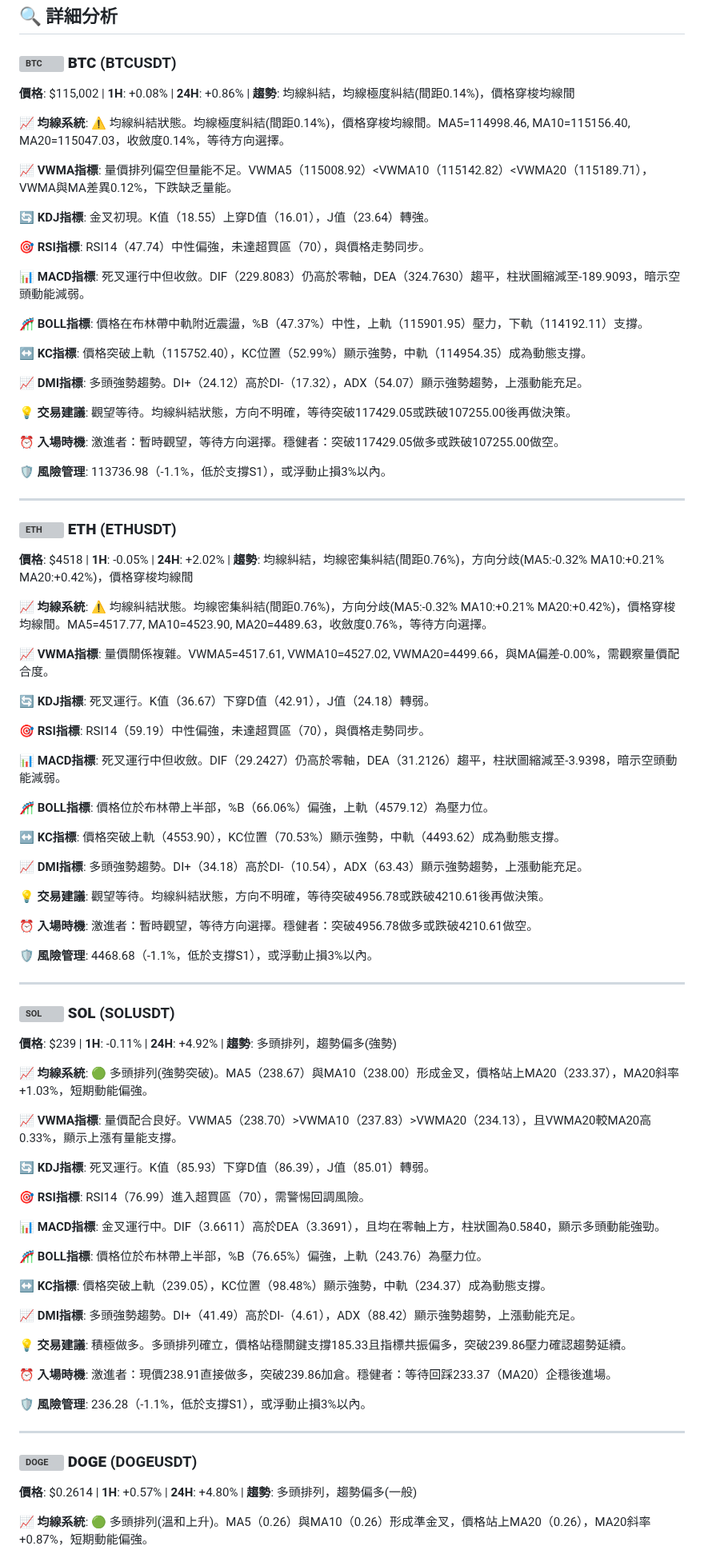
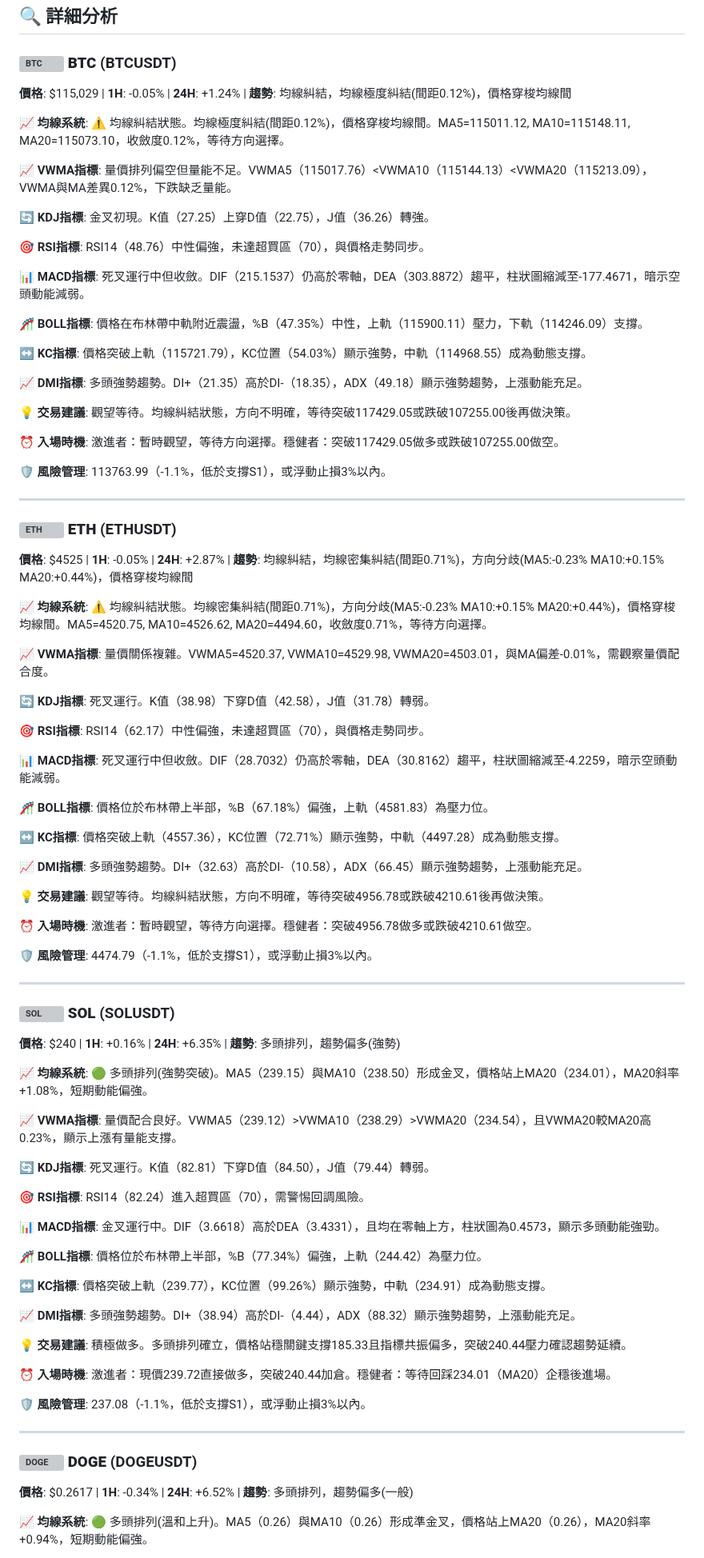
Before and after one commit to JacobHsu/py-binance-api, a Markdown page: README.md, the part around one of its changes. Shown at 80% size. Rendered like a GitHub page; grey boxes are pictures that could not be loaded.

```diff
--- a/README.md
+++ b/README.md
@@ -23,91 +23,91 @@
 
 ### <img src="https://s3-symbol-logo.tradingview.com/crypto/XTVCBTC--big.svg" width="16" height="16" alt="BTC"> **BTC** (BTCUSDT)
 
-**價格**: $115,002 | **1H**: +0.08% | **24H**: +0.86% | **趨勢**: 均線糾結，均線極度糾結(間距0.14%)，價格穿梭均線間
+**價格**: $115,029 | **1H**: -0.05% | **24H**: +1.24% | **趨勢**: 均線糾結，均線極度糾結(間距0.12%)，價格穿梭均線間
 
-**📈 均線系統**: ⚠️ 均線糾結狀態。均線極度糾結(間距0.14%)，價格穿梭均線間。MA5=114998.46, MA10=115156.40, MA20=115047.03，收斂度0.14%，等待方向選擇。
+**📈 均線系統**: ⚠️ 均線糾結狀態。均線極度糾結(間距0.12%)，價格穿梭均線間。MA5=115011.12, MA10=115148.11, MA20=115073.10，收斂度0.12%，等待方向選擇。
 
-**📈 VWMA指標**: 量價排列偏空但量能不足。VWMA5（115008.92）<VWMA10（115142.82）<VWMA20（115189.71），VWMA與MA差異0.12%，下跌缺乏量能。
+**📈 VWMA指標**: 量價排列偏空但量能不足。VWMA5（115017.76）<VWMA10（115144.13）<VWMA20（115213.09），VWMA與MA差異0.12%，下跌缺乏量能。
 
-**🔄 KDJ指標**: 金叉初現。K值（18.55）上穿D值（16.01），J值（23.64）轉強。
+**🔄 KDJ指標**: 金叉初現。K值（27.25）上穿D值（22.75），J值（36.26）轉強。
 
-**🎯 RSI指標**: RSI14（47.74）中性偏強，未達超買區（70），與價格走勢同步。
+**🎯 RSI指標**: RSI14（48.76）中性偏強，未達超買區（70），與價格走勢同步。
 
-**📊 MACD指標**: 死叉運行中但收斂。DIF（229.8083）仍高於零軸，DEA（324.7630）趨平，柱狀圖縮減至-189.9093，暗示空頭動能減弱。
+**📊 MACD指標**: 死叉運行中但收斂。DIF（215.1537）仍高於零軸，DEA（303.8872）趨平，柱狀圖縮減至-177.4671，暗示空頭動能減弱。
 
-**🎢 BOLL指標**: 價格在布林帶中軌附近震盪，%B（47.37%）中性，上軌（115901.95）壓力，下軌（114192.11）支撐。
+**🎢 BOLL指標**: 價格在布林帶中軌附近震盪，%B（47.35%）中性，上軌（115900.11）壓力，下軌（114246.09）支撐。
 
-**↔️ KC指標**: 價格突破上軌（115752.40），KC位置（52.99%）顯示強勢，中軌（114954.35）成為動態支撐。
+**↔️ KC指標**: 價格突破上軌（115721.79），KC位置（54.03%）顯示強勢，中軌（114968.55）成為動態支撐。
 
-**📈 DMI指標**: 多頭強勢趨勢。DI+（24.12）高於DI-（17.32），ADX（54.07）顯示強勢趨勢，上漲動能充足。
+**📈 DMI指標**: 多頭強勢趨勢。DI+（21.35）高於DI-（18.35），ADX（49.18）顯示強勢趨勢，上漲動能充足。
 
 **💡 交易建議**: 觀望等待。均線糾結狀態，方向不明確，等待突破117429.05或跌破107255.00後再做決策。
 
 **⏰ 入場時機**: 激進者：暫時觀望，等待方向選擇。穩健者：突破117429.05做多或跌破107255.00做空。
 
-**🛡️ 風險管理**: 113736.98（-1.1%，低於支撐S1），或浮動止損3%以內。
+**🛡️ 風險管理**: 113763.99（-1.1%，低於支撐S1），或浮動止損3%以內。
 
 ---
 
 ### <img src="https://s3-symbol-logo.tradingview.com/crypto/XTVCETH--big.svg" width="16" height="16" alt="ETH"> **ETH** (ETHUSDT)
 
-**價格**: $4518 | **1H**: -0.05% | **24H**: +2.02% | **趨勢**: 均線糾結，均線密集糾結(間距0.76%)，方向分歧(MA5:-0.32% MA10:+0.21% MA20:+0.42%)，價格穿梭均線間
+**價格**: $4525 | **1H**: -0.05% | **24H**: +2.87% | **趨勢**: 均線糾結，均線密集糾結(間距0.71%)，方向分歧(MA5:-0.23% MA10:+0.15% MA20:+0.44%)，價格穿梭均線間
 
-**📈 均線系統**: ⚠️ 均線糾結狀態。均線密集糾結(間距0.76%)，方向分歧(MA5:-0.32% MA10:+0.21% MA20:+0.42%)，價格穿梭均線間。MA5=4517.77, MA10=4523.90, MA20=4489.63，收斂度0.76%，等待方向選擇。
+**📈 均線系統**: ⚠️ 均線糾結狀態。均線密集糾結(間距0.71%)，方向分歧(MA5:-0.23% MA10:+0.15% MA20:+0.44%)，價格穿梭均線間。MA5=4520.75, MA10=4526.62, MA20=4494.60，收斂度0.71%，等待方向選擇。
 
-**📈 VWMA指標**: 量價關係複雜。VWMA5=4517.61, VWMA10=4527.02, VWMA20=4499.66，與MA偏差-0.00%，需觀察量價配合度。
+**📈 VWMA指標**: 量價關係複雜。VWMA5=4520.37, VWMA10=4529.98, VWMA20=4503.01，與MA偏差-0.01%，需觀察量價配合度。
 
-**🔄 KDJ指標**: 死叉運行。K值（36.67）下穿D值（42.91），J值（24.18）轉弱。
+**🔄 KDJ指標**: 死叉運行。K值（38.98）下穿D值（42.58），J值（31.78）轉弱。
 
-**🎯 RSI指標**: RSI14（59.19）中性偏強，未達超買區（70），與價格走勢同步。
+**🎯 RSI指標**: RSI14（62.17）中性偏強，未達超買區（70），與價格走勢同步。
 
-**📊 MACD指標**: 死叉運行中但收斂。DIF（29.2427）仍高於零軸，DEA（31.2126）趨平，柱狀圖縮減至-3.9398，暗示空頭動能減弱。
+**📊 MACD指標**: 死叉運行中但收斂。DIF（28.7032）仍高於零軸，DEA（30.8162）趨平，柱狀圖縮減至-4.2259，暗示空頭動能減弱。
 
-**🎢 BOLL指標**: 價格位於布林帶上半部，%B（66.06%）偏強，上軌（4579.12）為壓力位。
+**🎢 BOLL指標**: 價格位於布林帶上半部，%B（67.18%）偏強，上軌（4581.83）為壓力位。
 
-**↔️ KC指標**: 價格突破上軌（4553.90），KC位置（70.53%）顯示強勢，中軌（4493.62）成為動態支撐。
+**↔️ KC指標**: 價格突破上軌（4557.36），KC位置（72.71%）顯示強勢，中軌（4497.28）成為動態支撐。
 
-**📈 DMI指標**: 多頭強勢趨勢。DI+（34.18）高於DI-（10.54），ADX（63.43）顯示強勢趨勢，上漲動能充足。
+**📈 DMI指標**: 多頭強勢趨勢。DI+（32.63）高於DI-（10.58），ADX（66.45）顯示強勢趨勢，上漲動能充足。
 
 **💡 交易建議**: 觀望等待。均線糾結狀態，方向不明確，等待突破4956.78或跌破4210.61後再做決策。
 
 **⏰ 入場時機**: 激進者：暫時觀望，等待方向選擇。穩健者：突破4956.78做多或跌破4210.61做空。
 
-**🛡️ 風險管理**: 4468.68（-1.1%，低於支撐S1），或浮動止損3%以內。
+**🛡️ 風險管理**: 4474.79（-1.1%，低於支撐S1），或浮動止損3%以內。
 
 ---
 
 ### <img src="https://s3-symbol-logo.tradingview.com/crypto/XTVCSOL--big.svg" width="16" height="16" alt="SOL"> **SOL** (SOLUSDT)
 
-**價格**: $239 | **1H**: -0.11% | **24H**: +4.92% | **趨勢**: 多頭排列，趨勢偏多(強勢)
+**價格**: $240 | **1H**: +0.16% | **24H**: +6.35% | **趨勢**: 多頭排列，趨勢偏多(強勢)
 
-**📈 均線系統**: 🟢 多頭排列(強勢突破)。MA5（238.67）與MA10（238.00）形成金叉，價格站上MA20（233.37），MA20斜率+1.03%，短期動能偏強。
+**📈 均線系統**: 🟢 多頭排列(強勢突破)。MA5（239.15）與MA10（238.50）形成金叉，價格站上MA20（234.01），MA20斜率+1.08%，短期動能偏強。
 
-**📈 VWMA指標**: 量價配合良好。VWMA5（238.70）>VWMA10（237.83）>VWMA20（234.13），且VWMA20較MA20高0.33%，顯示上漲有量能支撐。
+**📈 VWMA指標**: 量價配合良好。VWMA5（239.12）>VWMA10（238.29）>VWMA20（234.54），且VWMA20較MA20高0.23%，顯示上漲有量能支撐。
 
-**🔄 KDJ指標**: 死叉運行。K值（85.93）下穿D值（86.39），J值（85.01）轉弱。
+**🔄 KDJ指標**: 死叉運行。K值（82.81）下穿D值（84.50），J值（79.44）轉弱。
 
-**🎯 RSI指標**: RSI14（76.99）進入超買區（70），需警惕回調風險。
+**🎯 RSI指標**: RSI14（82.24）進入超買區（70），需警惕回調風險。
 
-**📊 MACD指標**: 金叉運行中。DIF（3.6611）高於DEA（3.3691），且均在零軸上方，柱狀圖為0.5840，顯示多頭動能強勁。
+**📊 MACD指標**: 金叉運行中。DIF（3.6618）高於DEA（3.4331），且均在零軸上方，柱狀圖為0.4573，顯示多頭動能強勁。
 
-**🎢 BOLL指標**: 價格位於布林帶上半部，%B（76.65%）偏強，上軌（243.76）為壓力位。
+**🎢 BOLL指標**: 價格位於布林帶上半部，%B（77.34%）偏強，上軌（244.42）為壓力位。
 
-**↔️ KC指標**: 價格突破上軌（239.05），KC位置（98.48%）顯示強勢，中軌（234.37）成為動態支撐。
+**↔️ KC指標**: 價格突破上軌（239.77），KC位置（99.26%）顯示強勢，中軌（234.91）成為動態支撐。
 
-**📈 DMI指標**: 多頭強勢趨勢。DI+（41.49）高於DI-（4.61），ADX（88.42）顯示強勢趨勢，上漲動能充足。
+**📈 DMI指標**: 多頭強勢趨勢。DI+（38.94）高於DI-（4.44），ADX（88.32）顯示強勢趨勢，上漲動能充足。
 
-**💡 交易建議**: 積極做多。多頭排列確立，價格站穩關鍵支撐185.33且指標共振偏多，突破239.86壓力確認趨勢延續。
+**💡 交易建議**: 積極做多。多頭排列確立，價格站穩關鍵支撐185.33且指標共振偏多，突破240.44壓力確認趨勢延續。
 
-**⏰ 入場時機**: 激進者：現價238.91直接做多，突破239.86加倉。穩健者：等待回踩233.37（MA20）企穩後進場。
+**⏰ 入場時機**: 激進者：現價239.72直接做多，突破240.44加倉。穩健者：等待回踩234.01（MA20）企穩後進場。
 
-**🛡️ 風險管理**: 236.28（-1.1%，低於支撐S1），或浮動止損3%以內。
+**🛡️ 風險管理**: 237.08（-1.1%，低於支撐S1），或浮動止損3%以內。
 
 ---
 
 ### <img src="https://s3-symbol-logo.tradingview.com/crypto/XTVCDOGE--big.svg" width="16" height="16" alt="DOGE"> **DOGE** (DOGEUSDT)
 
-**價格**: $0.2614 | **1H**: +0.57% | **24H**: +4.80% | **趨勢**: 多頭排列，趨勢偏多(一般)
+**價格**: $0.2617 | **1H**: -0.34% | **24H**: +6.52% | **趨勢**: 多頭排列，趨勢偏多(一般)
 
-**📈 均線系統**: 🟢 多頭排列(溫和上升)。MA5（0.26）與MA10（0.26）形成準金叉，價格站上MA20（0.26），MA20斜率+0.87%，短期動能偏強。
+**📈 均線系統**: 🟢 多頭排列(溫和上升)。MA5（0.26）與MA10（0.26）形成準金叉，價格站上MA20（0.26），MA20斜率+0.94%，短期動能偏強。
 
```
Also changed, not shown: other parts of README.md (+43 -43 lines).
